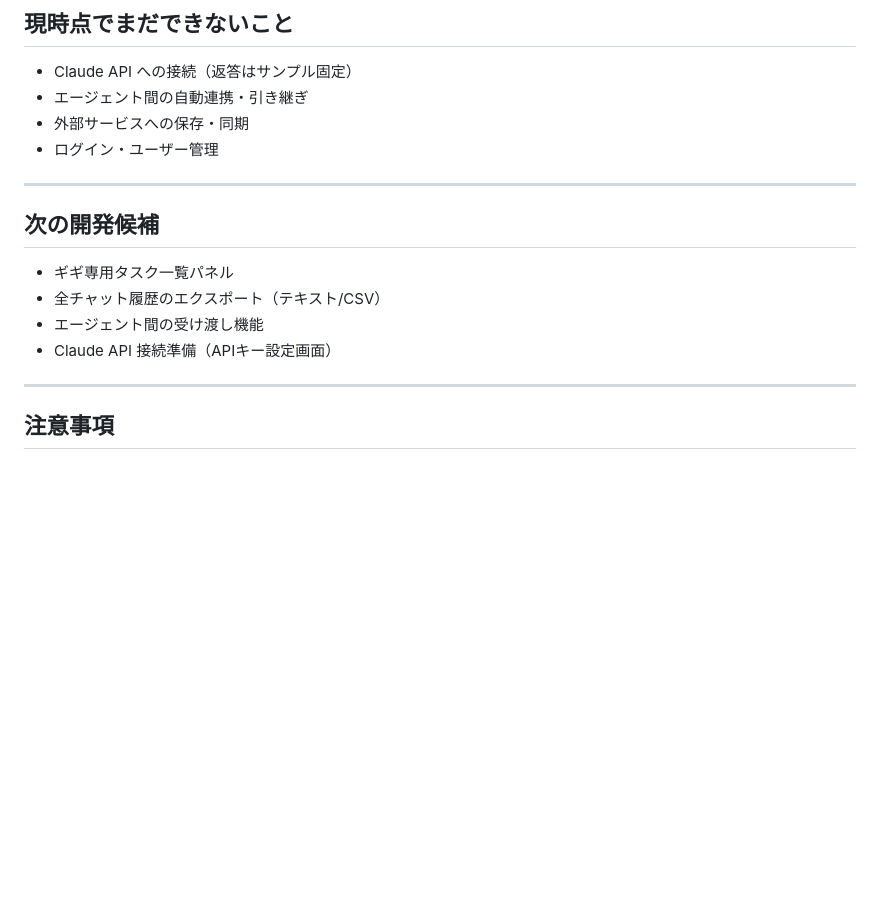
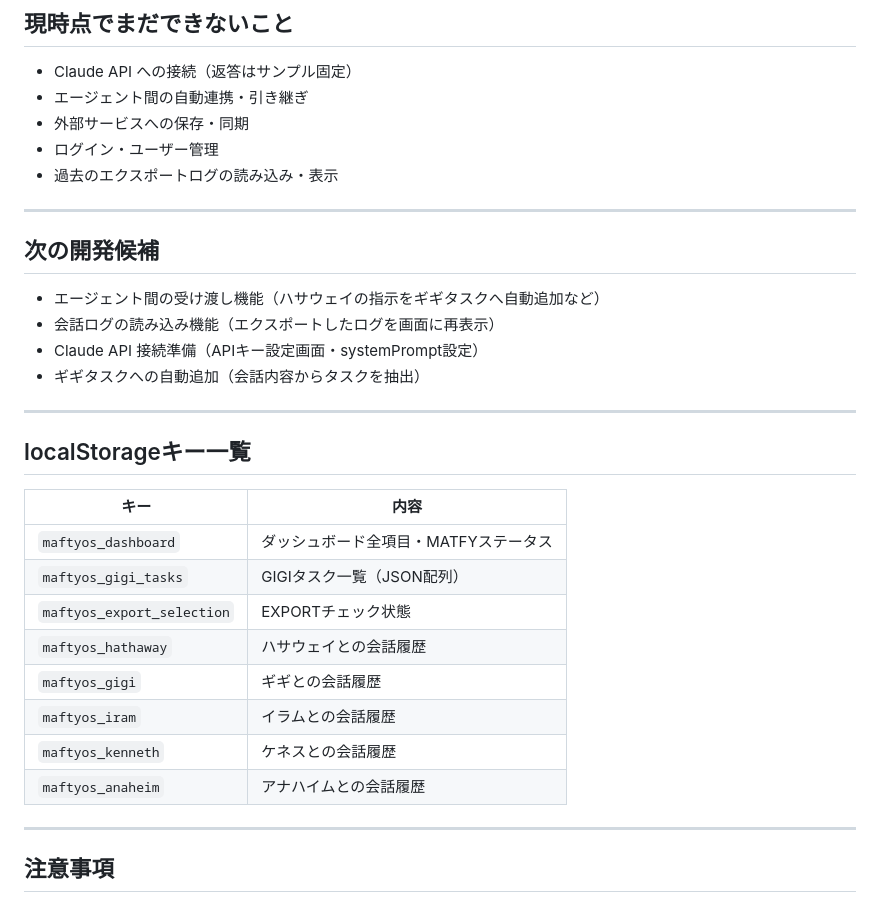
Before and after one commit to takerumiyoshi-coder/ai-project-, a Markdown page: 04_制作物/mafty-os-v01/README.md, the part around one of its changes. Rendered like a GitHub page; blank space fills up the shorter version.

```diff
--- a/04_制作物/mafty-os-v01/README.md
+++ b/04_制作物/mafty-os-v01/README.md
@@ -60,15 +90,31 @@ mafty-os-v01/
 - エージェント間の自動連携・引き継ぎ
 - 外部サービスへの保存・同期
 - ログイン・ユーザー管理
+- 過去のエクスポートログの読み込み・表示
 
 ---
 
 ## 次の開発候補
 
-- ギギ専用タスク一覧パネル
-- 全チャット履歴のエクスポート（テキスト/CSV）
-- エージェント間の受け渡し機能
-- Claude API 接続準備（APIキー設定画面）
+- エージェント間の受け渡し機能（ハサウェイの指示をギギタスクへ自動追加など）
+- 会話ログの読み込み機能（エクスポートしたログを画面に再表示）
+- Claude API 接続準備（APIキー設定画面・systemPrompt設定）
+- ギギタスクへの自動追加（会話内容からタスクを抽出）
+
+---
+
+## localStorageキー一覧
+
+| キー | 内容 |
+|------|------|
+| `maftyos_dashboard` | ダッシュボード全項目・MATFYステータス |
+| `maftyos_gigi_tasks` | GIGIタスク一覧（JSON配列） |
+| `maftyos_export_selection` | EXPORTチェック状態 |
+| `maftyos_hathaway` | ハサウェイとの会話履歴 |
+| `maftyos_gigi` | ギギとの会話履歴 |
+| `maftyos_iram` | イラムとの会話履歴 |
+| `maftyos_kenneth` | ケネスとの会話履歴 |
+| `maftyos_anaheim` | アナハイムとの会話履歴 |
 
 ---
 
```
Also changed, not shown: other parts of 04_制作物/mafty-os-v01/README.md (+35 -5 lines).
